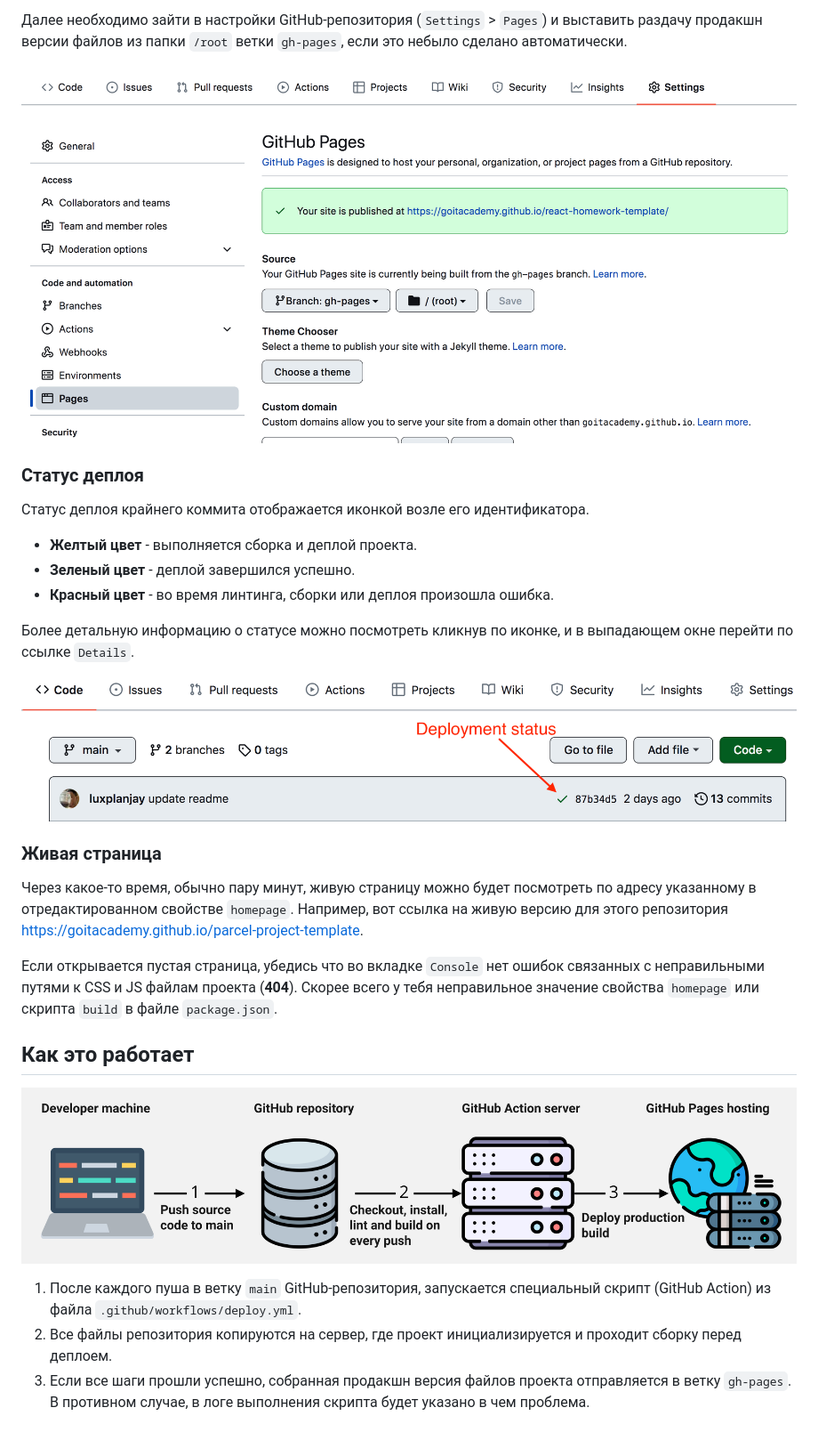
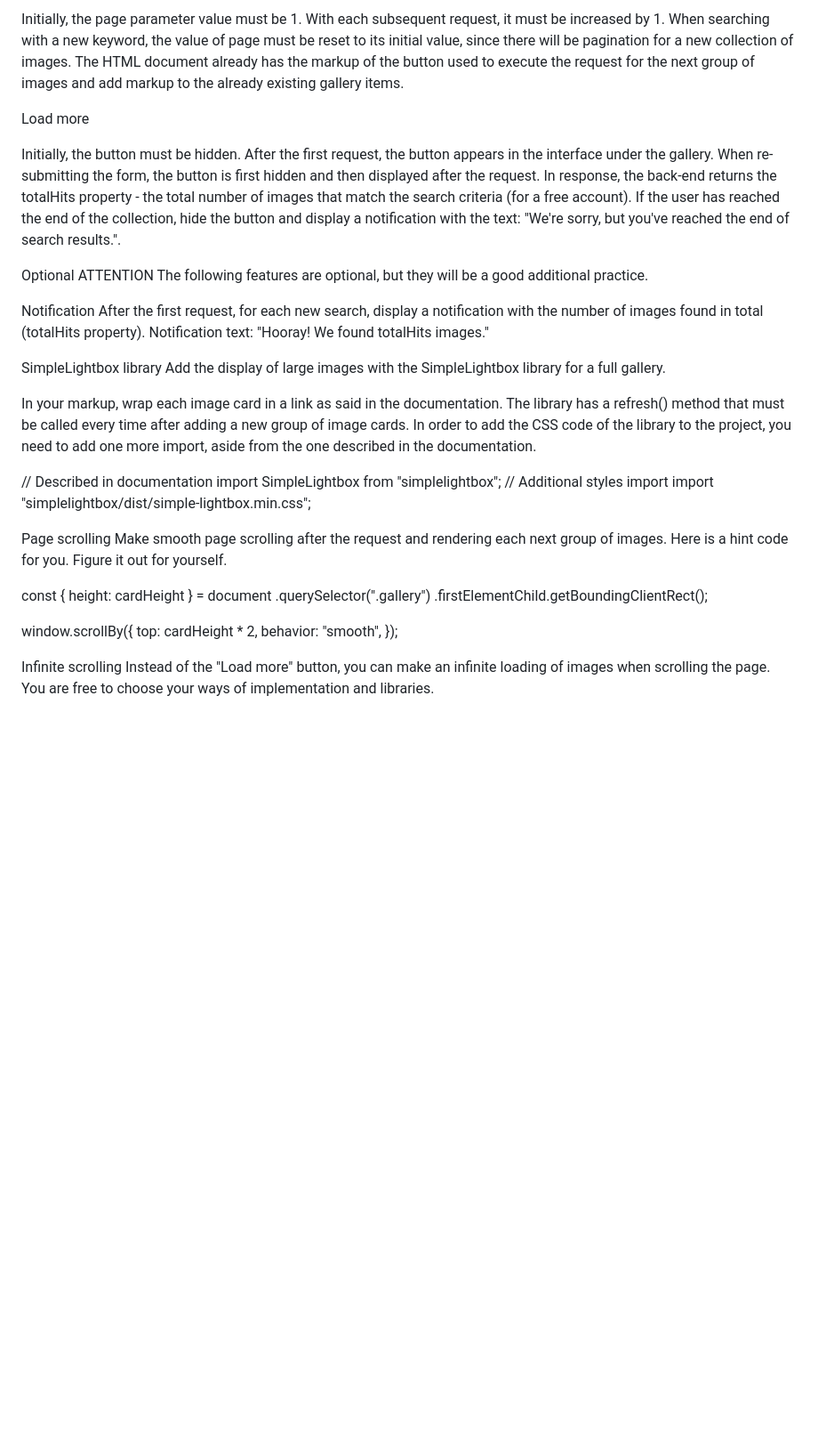
Before and after one commit to Tetiana892/goit-js-hw-11, a Markdown page: README.md, the part around one of its changes. Shown at 89% size. GitHub-like rendering; blank space fills up the shorter version.

```diff
--- a/README.md
+++ b/README.md
@@ -57,43 +78,46 @@ Pages, в ветку `gh-pages`, каждый раз когда обновляе
 
-Далее необходимо зайти в настройки GitHub-репозитория (`Settings` > `Pages`) и
-выставить раздачу продакшн версии файлов из папки `/root` ветки `gh-pages`, если
-это небыло сделано автоматически.
+Initially, the page parameter value must be 1.
+With each subsequent request, it must be increased by 1.
+When searching with a new keyword, the value of page must be reset to its initial value, since there will be pagination for a new collection of images.
+The HTML document already has the markup of the button used to execute the request for the next group of images and add markup to the already existing gallery items.
 
-![GitHub Pages settings](./assets/repo-settings.png)
+<button type="button" class="load-more">Load more</button>
 
-### Статус деплоя
+Initially, the button must be hidden.
+After the first request, the button appears in the interface under the gallery.
+When re-submitting the form, the button is first hidden and then displayed after the request.
+In response, the back-end returns the totalHits property - the total number of images that match the search criteria (for a free account). If the user has reached the end of the collection, hide the button and display a notification with the text: "We're sorry, but you've reached the end of search results.".
 
-Статус деплоя крайнего коммита отображается иконкой возле его идентификатора.
+Optional
+ATTENTION
+The following features are optional, but they will be a good additional practice.
 
-- **Желтый цвет** - выполняется сборка и деплой проекта.
-- **Зеленый цвет** - деплой завершился успешно.
-- **Красный цвет** - во время линтинга, сборки или деплоя произошла ошибка.
+Notification
+After the first request, for each new search, display a notification with the number of images found in total (totalHits property). Notification text: "Hooray! We found totalHits images."
 
-Более детальную информацию о статусе можно посмотреть кликнув по иконке, и в
-выпадающем окне перейти по ссылке `Details`.
+SimpleLightbox library
+Add the display of large images with the SimpleLightbox library for a full gallery.
 
-![Deployment status](./assets/status.png)
+In your markup, wrap each image card in a link as said in the documentation.
+The library has a refresh() method that must be called every time after adding a new group of image cards.
+In order to add the CSS code of the library to the project, you need to add one more import, aside from the one described in the documentation.
 
-### Живая страница
+// Described in documentation
+import SimpleLightbox from "simplelightbox";
+// Additional styles import
+import "simplelightbox/dist/simple-lightbox.min.css";
 
-Через какое-то время, обычно пару минут, живую страницу можно будет посмотреть
-по адресу указанному в отредактированном свойстве `homepage`. Например, вот
-ссылка на живую версию для этого репозитория
-[https://goitacademy.github.io/parcel-project-template](https://goitacademy.github.io/parcel-project-template).
+Page scrolling
+Make smooth page scrolling after the request and rendering each next group of images. Here is a hint code for you. Figure it out for yourself.
 
-Если открывается пустая страница, убедись что во вкладке `Console` нет ошибок
-связанных с неправильными путями к CSS и JS файлам проекта (**404**). Скорее
-всего у тебя неправильное значение свойства `homepage` или скрипта `build` в
-файле `package.json`.
+const { height: cardHeight } = document
+  .querySelector(".gallery")
+  .firstElementChild.getBoundingClientRect();
 
-## Как это работает
+window.scrollBy({
+  top: cardHeight * 2,
+  behavior: "smooth",
+});
 
-![How it works](./assets/how-it-works.png)
-
-1. После каждого пуша в ветку `main` GitHub-репозитория, запускается специальный
-   скрипт (GitHub Action) из файла `.github/workflows/deploy.yml`.
-2. Все файлы репозитория копируются на сервер, где проект инициализируется и
-   проходит сборку перед деплоем.
-3. Если все шаги прошли успешно, собранная продакшн версия файлов проекта
-   отправляется в ветку `gh-pages`. В противном случае, в логе выполнения
-   скрипта будет указано в чем проблема.
+Infinite scrolling
+Instead of the "Load more" button, you can make an infinite loading of images when scrolling the page. You are free to choose your ways of implementation and libraries.
```
Also changed, not shown: other parts of README.md (+64 -43 lines).
